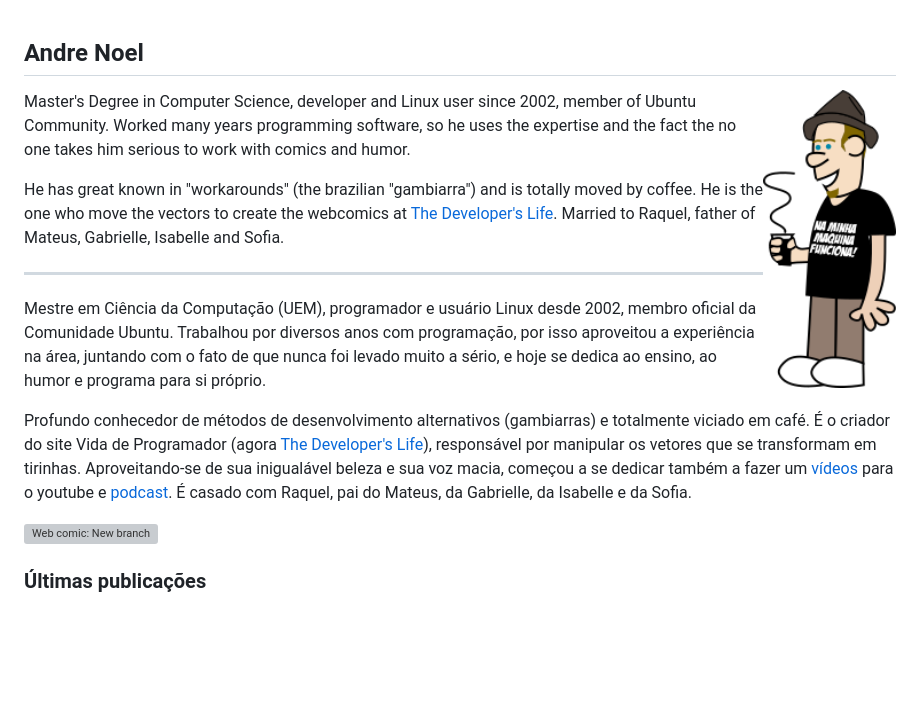
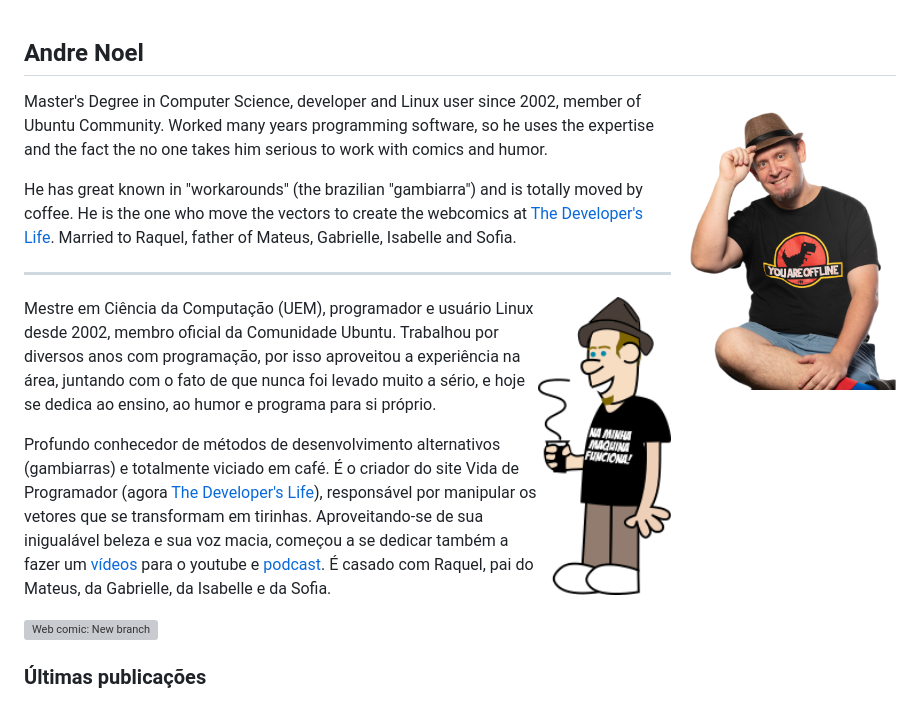
Before and after one commit to andre-noel/andre-noel, a Markdown page: README.md, the part around the change. Rendered like a GitHub page; pictures changed too: noel-github.png (added); blank space fills up the shorter version; grey boxes are pictures that could not be loaded.

Commit message:
New photo

```diff
--- a/README.md
+++ b/README.md
@@ -15,13 +15,15 @@ Here are some ideas to get you started:
 - ⚡ Fun fact: ...
 -->
 
-<img src="eu.png" align="right" height="300px">
+<img src="noel-github.png" align="right" height="300px">
 
 Master's Degree in Computer Science, developer and Linux user since 2002, member of Ubuntu Community. Worked many years programming software, so he uses the expertise and the fact the no one takes him serious to work with comics and humor.
 
 He has great known in "workarounds" (the brazilian "gambiarra") and is totally moved by coffee. He is the one who move the vectors to create the webcomics at [The Developer's Life](https://developerslife.tech/). Married to Raquel, father of Mateus, Gabrielle, Isabelle and Sofia.
 
 ---
+
+<img src="eu.png" align="right" height="300px">
 
 Mestre em Ciência da Computação (UEM), programador e usuário Linux desde 2002, membro oficial da Comunidade Ubuntu. Trabalhou por diversos anos com programação, por isso aproveitou a experiência na área, juntando com o fato de que nunca foi levado muito a sério, e hoje se dedica ao ensino, ao humor e programa para si próprio.
 
```
